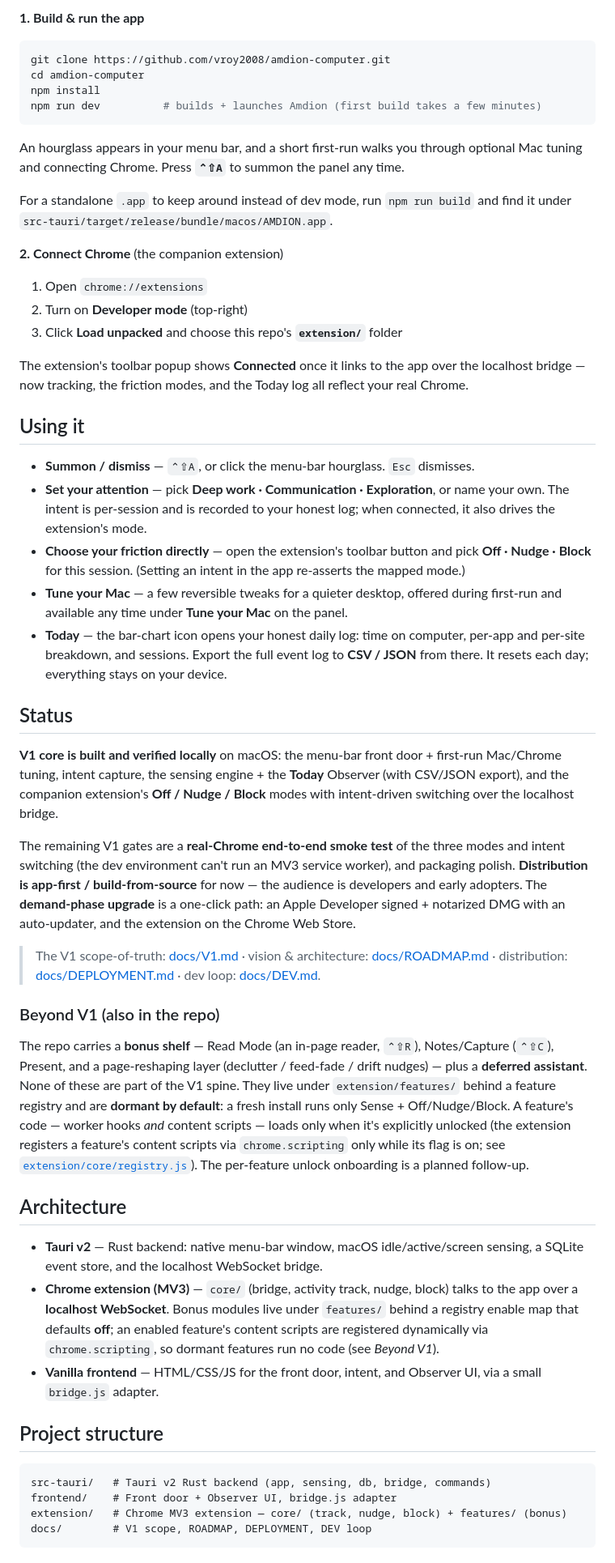
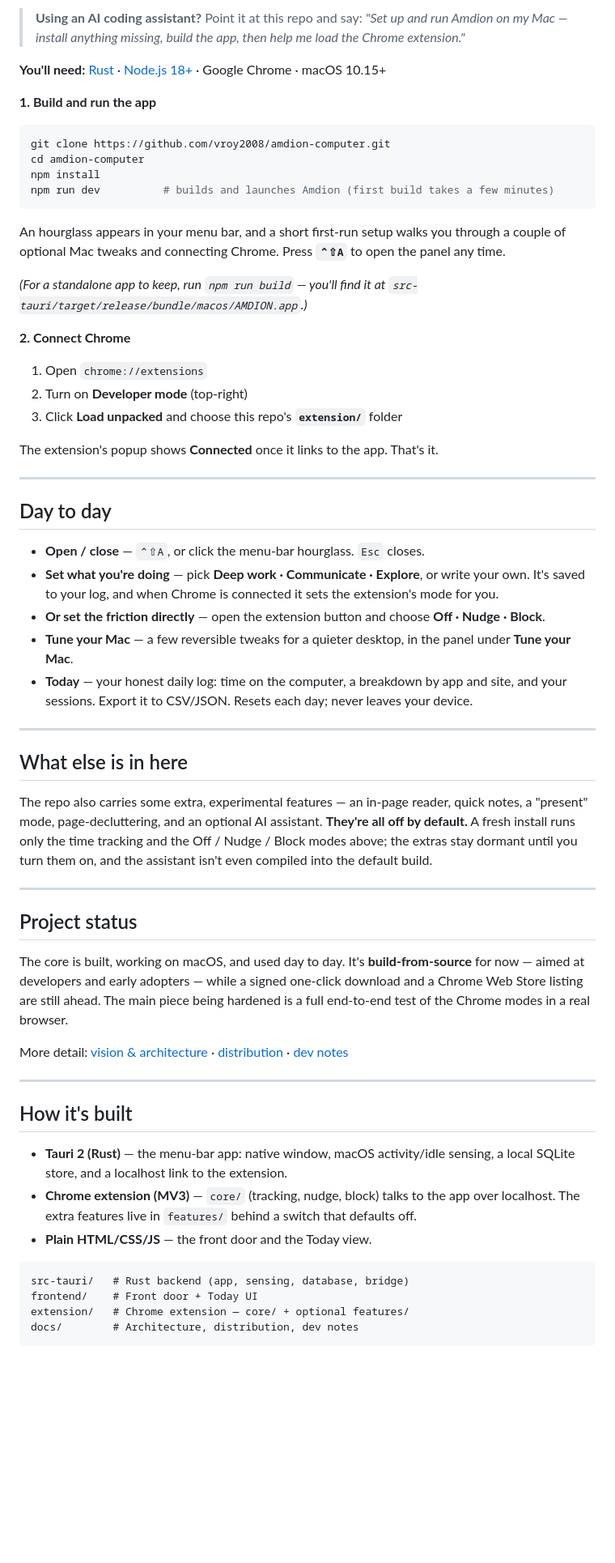
Before and after one commit to vroy2008/amdion-computer, a Markdown page: README.md, the part around one of its changes. Shown at 81% size. Drawn GitHub-style; blank space fills up the shorter version.

````diff
--- a/README.md
+++ b/README.md
@@ -47,56 +46,64 @@ Amdion runs on **macOS + Chrome**. There's no one-click download yet (a signed b
 
-**1. Build & run the app**
+> **Using an AI coding assistant?** Point it at this repo and say: *"Set up and run Amdion on my Mac — install anything missing, build the app, then help me load the Chrome extension."*
+
+**You'll need:** [Rust](https://rustup.rs) · [Node.js 18+](https://nodejs.org) · Google Chrome · macOS 10.15+
+
+**1. Build and run the app**
 
 ```bash
 git clone https://github.com/vroy2008/amdion-computer.git
 cd amdion-computer
 npm install
-npm run dev          # builds + launches Amdion (first build takes a few minutes)
+npm run dev          # builds and launches Amdion (first build takes a few minutes)
 ```
 
-An hourglass appears in your menu bar, and a short first-run walks you through optional Mac tuning and connecting Chrome. Press **`⌃⇧A`** to summon the panel any time.
+An hourglass appears in your menu bar, and a short first-run setup walks you through a couple of optional Mac tweaks and connecting Chrome. Press **`⌃⇧A`** to open the panel any time.
 
-For a standalone `.app` to keep around instead of dev mode, run `npm run build` and find it under `src-tauri/target/release/bundle/macos/AMDION.app`.
+*(For a standalone app to keep, run `npm run build` — you'll find it at `src-tauri/target/release/bundle/macos/AMDION.app`.)*
 
-**2. Connect Chrome** (the companion extension)
+**2. Connect Chrome**
 
 1. Open `chrome://extensions`
 2. Turn on **Developer mode** (top-right)
 3. Click **Load unpacked** and choose this repo's **`extension/`** folder
 
-The extension's toolbar popup shows **Connected** once it links to the app over the localhost bridge — now tracking, the friction modes, and the Today log all reflect your real Chrome.
+The extension's popup shows **Connected** once it links to the app. That's it.
 
-## Using it
+---
 
-- **Summon / dismiss** — `⌃⇧A`, or click the menu-bar hourglass. `Esc` dismisses.
-- **Set your attention** — pick **Deep work · Communication · Exploration**, or name your own. The intent is per-session and is recorded to your honest log; when connected, it also drives the extension's mode.
-- **Choose your friction directly** — open the extension's toolbar button and pick **Off · Nudge · Block** for this session. (Setting an intent in the app re-asserts the mapped mode.)
-- **Tune your Mac** — a few reversible tweaks for a quieter desktop, offered during first-run and available any time under **Tune your Mac** on the panel.
-- **Today** — the bar-chart icon opens your honest daily log: time on computer, per-app and per-site breakdown, and sessions. Export the full event log to **CSV / JSON** from there. It resets each day; everything stays on your device.
+## Day to day
 
-## Status
+- **Open / close** — `⌃⇧A`, or click the menu-bar hourglass. `Esc` closes.
+- **Set what you're doing** — pick **Deep work · Communicate · Explore**, or write your own. It's saved to your log, and when Chrome is connected it sets the extension's mode for you.
+- **Or set the friction directly** — open the extension button and choose **Off · Nudge · Block**.
+- **Tune your Mac** — a few reversible tweaks for a quieter desktop, in the panel under **Tune your Mac**.
+- **Today** — your honest daily log: time on the computer, a breakdown by app and site, and your sessions. Export it to CSV/JSON. Resets each day; never leaves your device.
 
-**V1 core is built and verified locally** on macOS: the menu-bar front door + first-run Mac/Chrome tuning, intent capture, the sensing engine + the **Today** Observer (with CSV/JSON export), and the companion extension's **Off / Nudge / Block** modes with intent-driven switching over the localhost bridge.
+---
 
-The remaining V1 gates are a **real-Chrome end-to-end smoke test** of the three modes and intent switching (the dev environment can't run an MV3 service worker), and packaging polish. **Distribution is app-first / build-from-source** for now — the audience is developers and early adopters. The **demand-phase upgrade** is a one-click path: an Apple Developer signed + notarized DMG with an auto-updater, and the extension on the Chrome Web Store.
+## What else is in here
 
-> The V1 scope-of-truth: [docs/V1.md](docs/V1.md) · vision & architecture: [docs/ROADMAP.md](docs/ROADMAP.md) · distribution: [docs/DEPLOYMENT.md](docs/DEPLOYMENT.md) · dev loop: [docs/DEV.md](docs/DEV.md).
+The repo also carries some extra, experimental features — an in-page reader, quick notes, a "present" mode, page-decluttering, and an optional AI assistant. **They're all off by default.** A fresh install runs only the time tracking and the Off / Nudge / Block modes above; the extras stay dormant until you turn them on, and the assistant isn't even compiled into the default build.
 
-### Beyond V1 (also in the repo)
+---
 
-The repo carries a **bonus shelf** — Read Mode (an in-page reader, `⌃⇧R`), Notes/Capture (`⌃⇧C`), Present, and a page-reshaping layer (declutter / feed-fade / drift nudges) — plus a **deferred assistant**. None of these are part of the V1 spine. They live under `extension/features/` behind a feature registry and are **dormant by default**: a fresh install runs only Sense + Off/Nudge/Block. A feature's code — worker hooks *and* content scripts — loads only when it's explicitly unlocked (the extension registers a feature's content scripts via `chrome.scripting` only while its flag is on; see [`extension/core/registry.js`](extension/core/registry.js)). The per-feature unlock onboarding is a planned follow-up.
+## Project status
 
-## Architecture
+The core is built, working on macOS, and used day to day. It's **build-from-source** for now — aimed at developers and early adopters — while a signed one-click download and a Chrome Web Store listing are still ahead. The main piece being hardened is a full end-to-end test of the Chrome modes in a real browser.
 
-- **Tauri v2** — Rust backend: native menu-bar window, macOS idle/active/screen sensing, a SQLite event store, and the localhost WebSocket bridge.
-- **Chrome extension (MV3)** — `core/` (bridge, activity track, nudge, block) talks to the app over a **localhost WebSocket**. Bonus modules live under `features/` behind a registry enable map that defaults **off**; an enabled feature's content scripts are registered dynamically via `chrome.scripting`, so dormant features run no code (see *Beyond V1*).
-- **Vanilla frontend** — HTML/CSS/JS for the front door, intent, and Observer UI, via a small `bridge.js` adapter.
+More detail: [vision & architecture](docs/ROADMAP.md) · [distribution](docs/DEPLOYMENT.md) · [dev notes](docs/DEV.md)
 
-## Project structure
+---
+
+## How it's built
+
+- **Tauri 2 (Rust)** — the menu-bar app: native window, macOS activity/idle sensing, a local SQLite store, and a localhost link to the extension.
+- **Chrome extension (MV3)** — `core/` (tracking, nudge, block) talks to the app over localhost. The extra features live in `features/` behind a switch that defaults off.
+- **Plain HTML/CSS/JS** — the front door and the Today view.
 
 ```
-src-tauri/   # Tauri v2 Rust backend (app, sensing, db, bridge, commands)
-frontend/    # Front door + Observer UI, bridge.js adapter
-extension/   # Chrome MV3 extension — core/ (track, nudge, block) + features/ (bonus)
-docs/        # V1 scope, ROADMAP, DEPLOYMENT, DEV loop
+src-tauri/   # Rust backend (app, sensing, database, bridge)
+frontend/    # Front door + Today UI
+extension/   # Chrome extension — core/ + optional features/
+docs/        # Architecture, distribution, dev notes
 ```
````
Also changed, not shown: other parts of README.md (+34 -33 lines).
